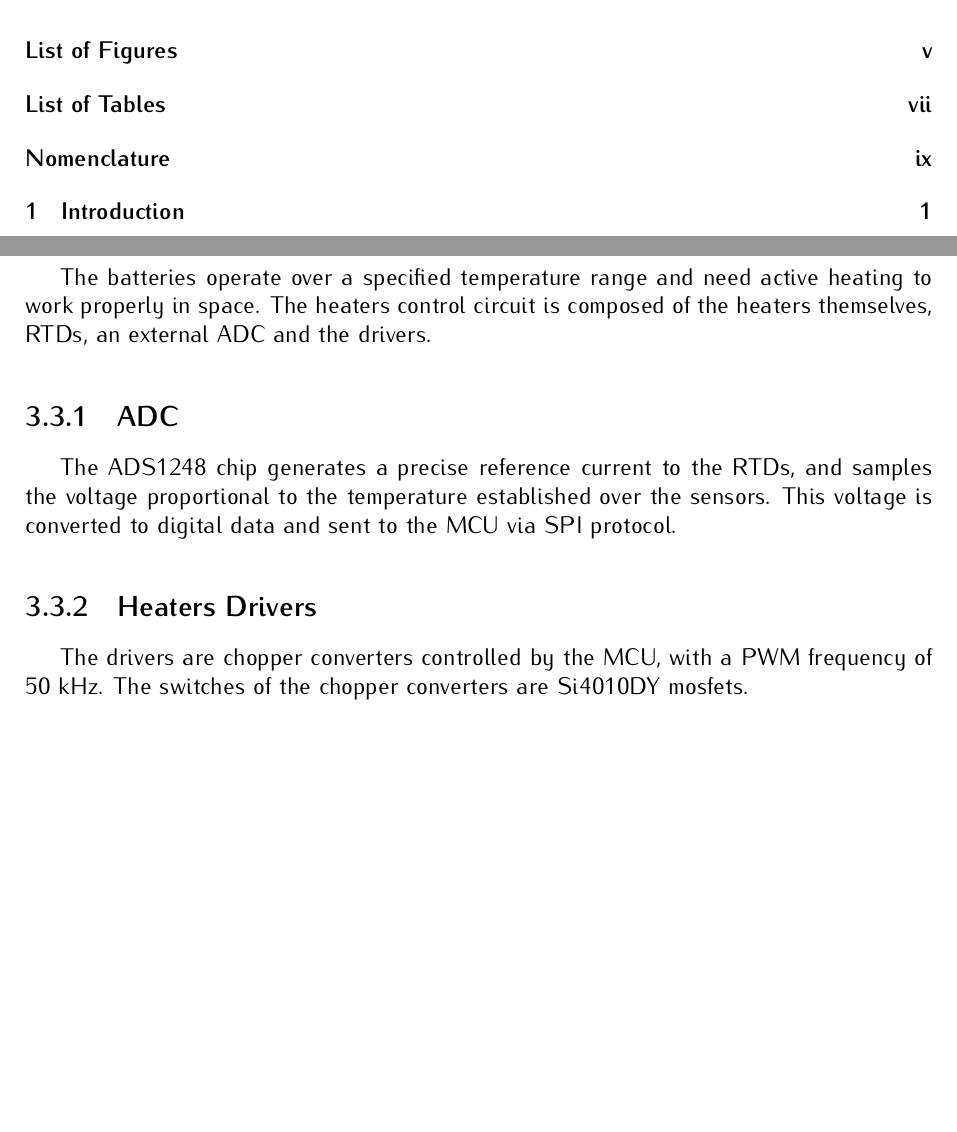
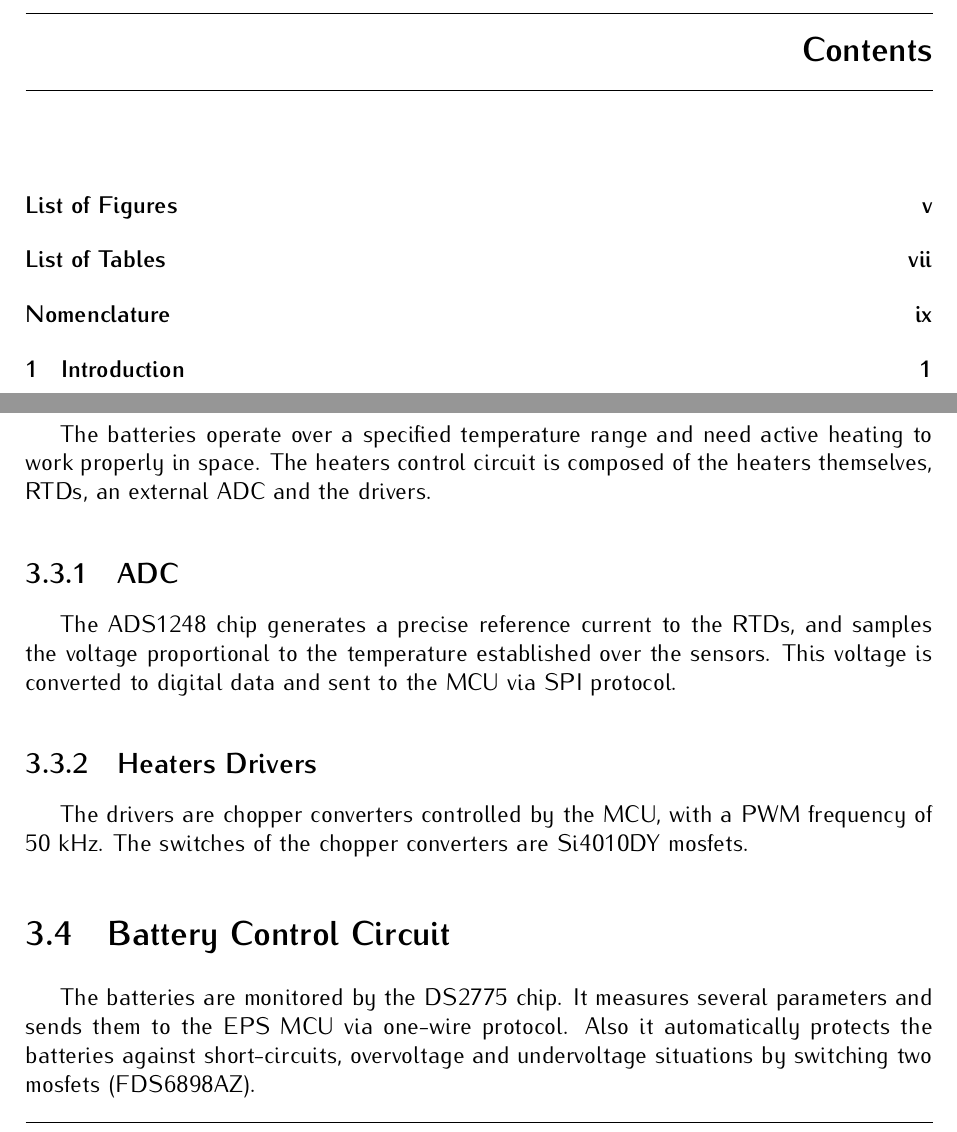
Before and after one commit to spacelab-ufsc/eps2, a LaTeX book (doc/main.tex, which reads doc/chapters/hardware.tex): two parts of pages 11 and 18 of 29, joined at a grey line, cut at the place of the change, the shorter picture padded with empty space. Compiled offline with pdfLaTeX.

Commit message:
doc:hardware:adding battery control circuit description #53

```diff
--- a/doc/chapters/hardware.tex
+++ b/doc/chapters/hardware.tex
@@ -73,6 +73,10 @@ The ADS1248 chip generates a precise reference current to the RTDs, and samples
 \subsection{Heaters Drivers}
 
 The drivers are chopper converters controlled by the MCU, with a PWM frequency of 50 kHz. The switches of the chopper converters are Si4010DY mosfets.
+
+\section{Battery Control Circuit}
+
+The batteries are monitored by the DS2775 chip. It measures several parameters and sends them to the EPS MCU via one-wire protocol. Also it automatically protects the batteries against short-circuits, overvoltage and undervoltage situations by switching two mosfets (FDS6898AZ).
 
 \section{Kill-Switches}
 
```
Also changed, not shown: doc/slb-eps2-doc-v0.1.pdf.
